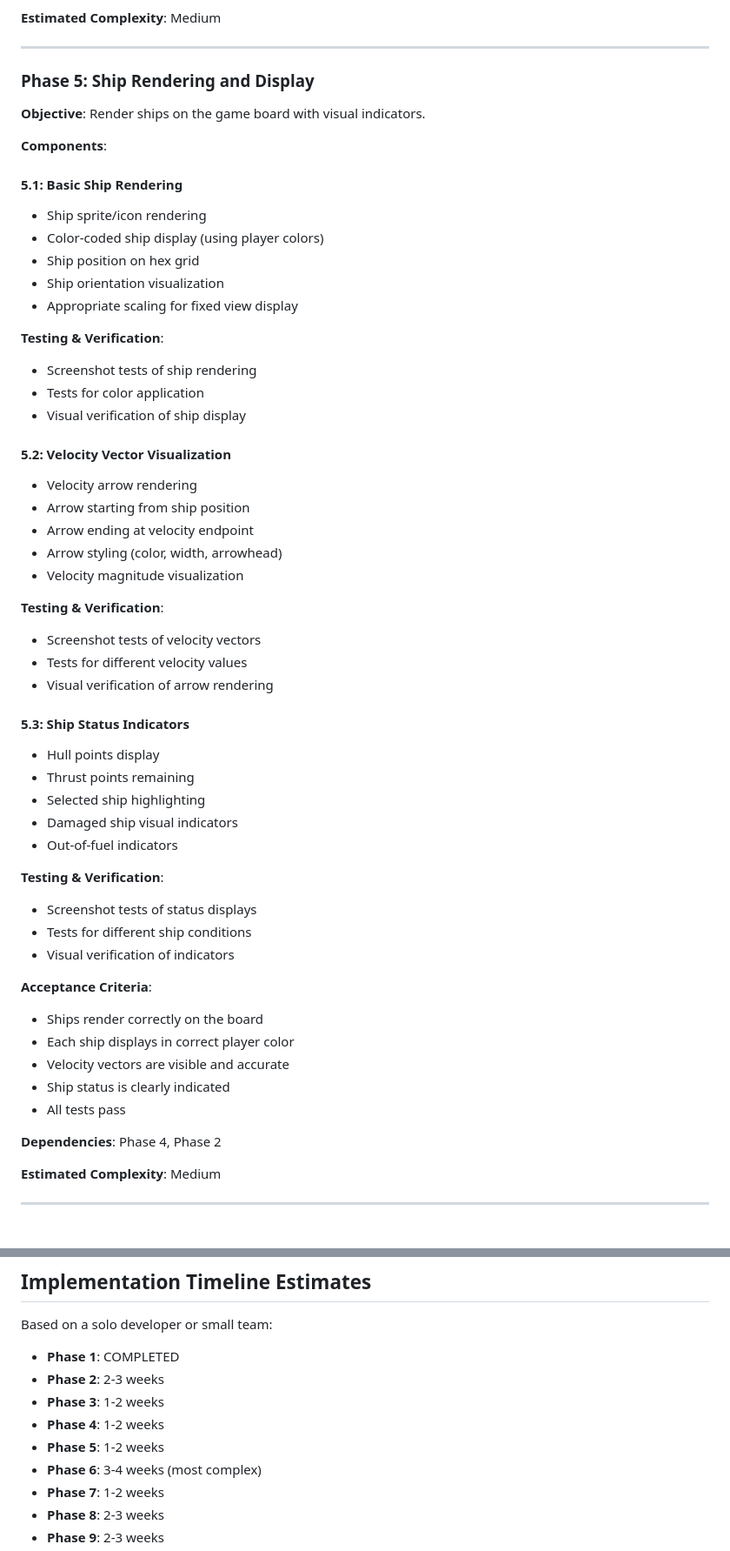
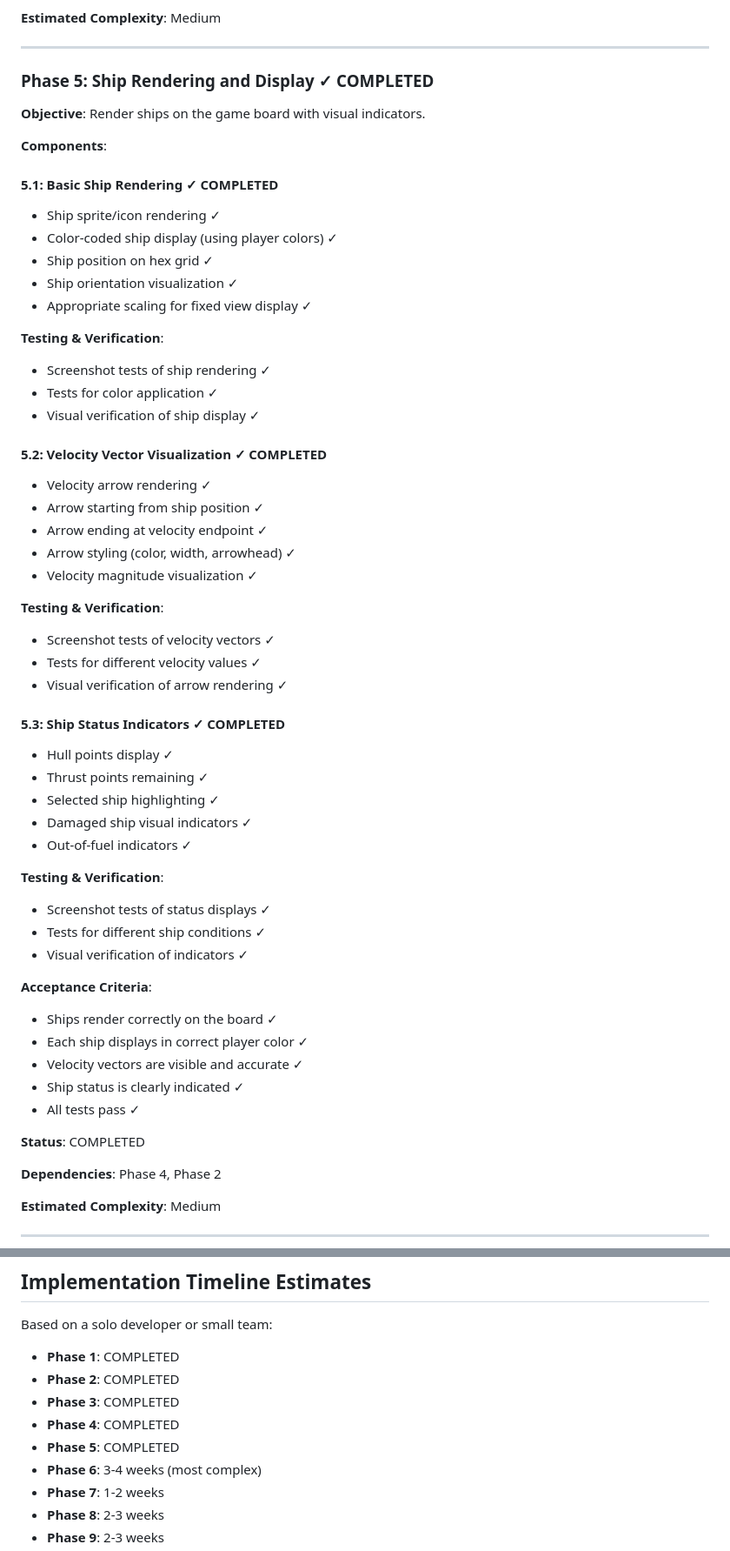
Before and after one commit to anicolao/triplanetary, a Markdown page: IMPLEMENTATION_PLAN.md, 2 parts joined by grey strips. Shown at 87% size. Rendered like a GitHub page; blank space fills up the shorter version.

Commit message:
Update IMPLEMENTATION_PLAN.md to mark Phase 5 as completed
Co-authored-by: egirard <1771964+egirard@users.noreply.github.com>

```diff
--- a/IMPLEMENTATION_PLAN.md
+++ b/IMPLEMENTATION_PLAN.md
@@ -231,54 +231,56 @@ This document outlines the complete implementation plan for the Triplanetary web
 
 ---
 
-### Phase 5: Ship Rendering and Display
+### Phase 5: Ship Rendering and Display ✓ COMPLETED
 
 **Objective**: Render ships on the game board with visual indicators.
 
 **Components**:
 
-#### 5.1: Basic Ship Rendering
-- Ship sprite/icon rendering
-- Color-coded ship display (using player colors)
-- Ship position on hex grid
-- Ship orientation visualization
-- Appropriate scaling for fixed view display
+#### 5.1: Basic Ship Rendering ✓ COMPLETED
+- Ship sprite/icon rendering ✓
+- Color-coded ship display (using player colors) ✓
+- Ship position on hex grid ✓
+- Ship orientation visualization ✓
+- Appropriate scaling for fixed view display ✓
 
 **Testing & Verification**:
-- Screenshot tests of ship rendering
-- Tests for color application
-- Visual verification of ship display
+- Screenshot tests of ship rendering ✓
+- Tests for color application ✓
+- Visual verification of ship display ✓
 
-#### 5.2: Velocity Vector Visualization
-- Velocity arrow rendering
-- Arrow starting from ship position
-- Arrow ending at velocity endpoint
-- Arrow styling (color, width, arrowhead)
-- Velocity magnitude visualization
+#### 5.2: Velocity Vector Visualization ✓ COMPLETED
+- Velocity arrow rendering ✓
+- Arrow starting from ship position ✓
+- Arrow ending at velocity endpoint ✓
+- Arrow styling (color, width, arrowhead) ✓
+- Velocity magnitude visualization ✓
 
 **Testing & Verification**:
-- Screenshot tests of velocity vectors
-- Tests for different velocity values
-- Visual verification of arrow rendering
+- Screenshot tests of velocity vectors ✓
+- Tests for different velocity values ✓
+- Visual verification of arrow rendering ✓
 
-#### 5.3: Ship Status Indicators
-- Hull points display
-- Thrust points remaining
-- Selected ship highlighting
-- Damaged ship visual indicators
-- Out-of-fuel indicators
+#### 5.3: Ship Status Indicators ✓ COMPLETED
+- Hull points display ✓
+- Thrust points remaining ✓
+- Selected ship highlighting ✓
+- Damaged ship visual indicators ✓
+- Out-of-fuel indicators ✓
 
 **Testing & Verification**:
-- Screenshot tests of status displays
-- Tests for different ship conditions
-- Visual verification of indicators
+- Screenshot tests of status displays ✓
+- Tests for different ship conditions ✓
+- Visual verification of indicators ✓
 
 **Acceptance Criteria**:
-- Ships render correctly on the board
-- Each ship displays in correct player color
-- Velocity vectors are visible and accurate
-- Ship status is clearly indicated
-- All tests pass
+- Ships render correctly on the board ✓
+- Each ship displays in correct player color ✓
+- Velocity vectors are visible and accurate ✓
+- Ship status is clearly indicated ✓
+- All tests pass ✓
+
+**Status**: COMPLETED
 
 **Dependencies**: Phase 4, Phase 2
 
@@ -1235,10 +1237,10 @@ This document outlines the complete implementation plan for the Triplanetary web
 Based on a solo developer or small team:
 
 - **Phase 1**: COMPLETED
-- **Phase 2**: 2-3 weeks
-- **Phase 3**: 1-2 weeks
-- **Phase 4**: 1-2 weeks
-- **Phase 5**: 1-2 weeks
+- **Phase 2**: COMPLETED
+- **Phase 3**: COMPLETED
+- **Phase 4**: COMPLETED
+- **Phase 5**: COMPLETED
 - **Phase 6**: 3-4 weeks (most complex)
 - **Phase 7**: 1-2 weeks
 - **Phase 8**: 2-3 weeks
```
Also changed, not shown: other parts of IMPLEMENTATION_PLAN.md (+4 -4 lines).
